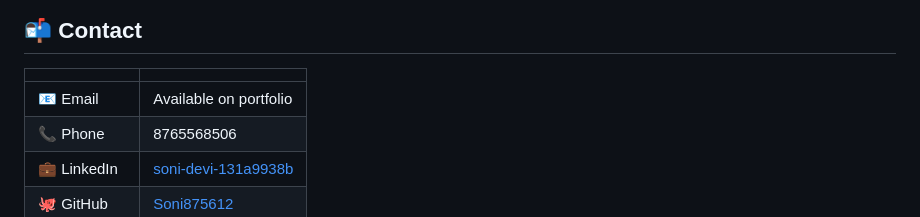
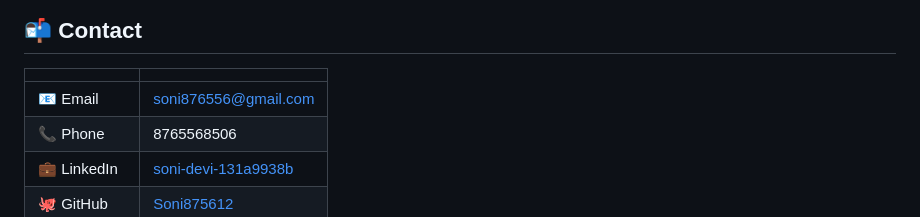
Before and after one commit to Soni875612/Soni875612.github.io, a Markdown page: README.md, the part around the change. Drawn GitHub-style.

```diff
--- a/README.md
+++ b/README.md
@@ -108,7 +108,7 @@ Comprehensive retail data analysis uncovering sales trends, customer behavior pa
 
 | | |
 |---|---|
-| 📧 Email | Available on portfolio |
+| 📧 Email | soni876556@gmail.com |
 | 📞 Phone | 8765568506 |
 | 💼 LinkedIn | [soni-devi-131a9938b](https://linkedin.com/in/soni-devi-131a9938b) |
 | 🐙 GitHub | [Soni875612](https://github.com/Soni875612) |
```
